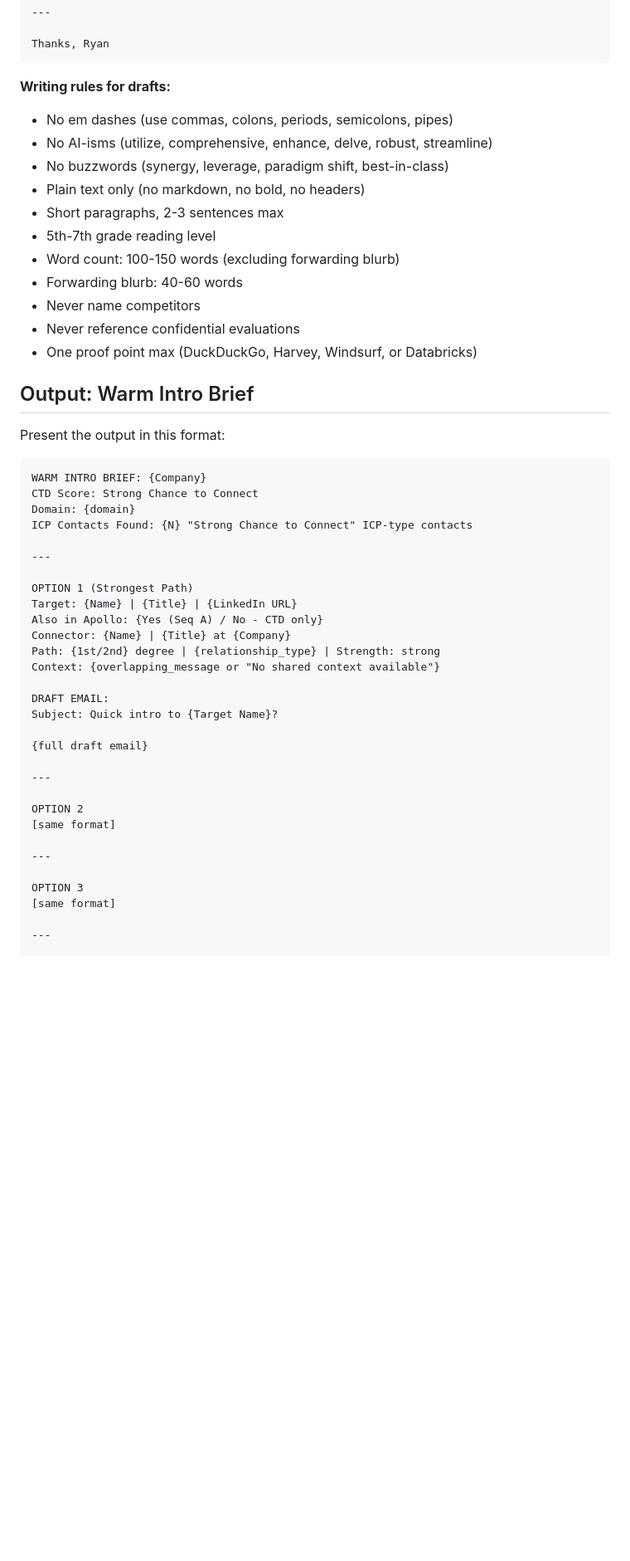
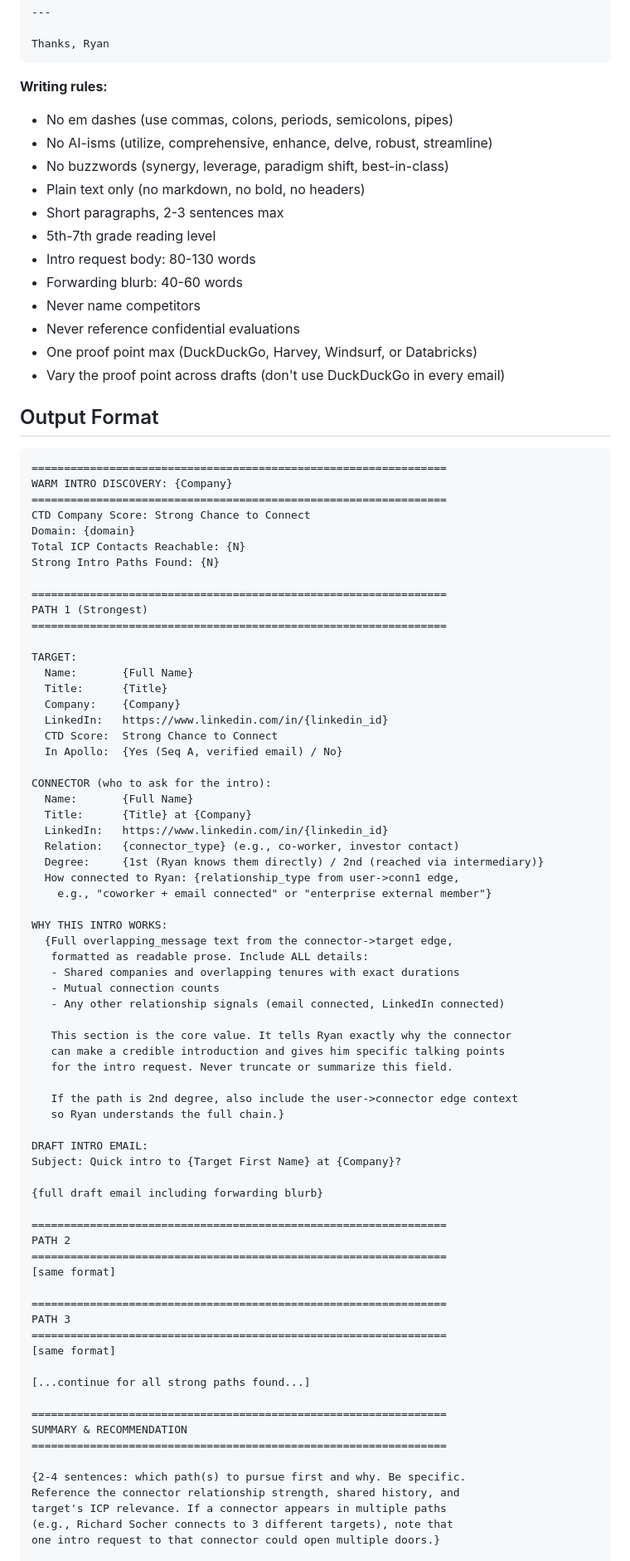
Before and after one commit to andrewmiller-mckeever-star/andrew-pipeline, a Markdown page: skills/ydc-ctd-warmintro/SKILL.md, the part around one of its changes. Shown at 83% size. GitHub-like rendering; blank space fills up the shorter version.

````diff
--- a/skills/ydc-ctd-warmintro/SKILL.md
+++ b/skills/ydc-ctd-warmintro/SKILL.md
@@ -126,53 +138,91 @@ teams like yours are approaching the data layer. Open to connecting?"]
 Thanks, Ryan
 ```
 
-**Writing rules for drafts:**
+**Writing rules:**
 - No em dashes (use commas, colons, periods, semicolons, pipes)
 - No AI-isms (utilize, comprehensive, enhance, delve, robust, streamline)
 - No buzzwords (synergy, leverage, paradigm shift, best-in-class)
 - Plain text only (no markdown, no bold, no headers)
 - Short paragraphs, 2-3 sentences max
 - 5th-7th grade reading level
-- Word count: 100-150 words (excluding forwarding blurb)
+- Intro request body: 80-130 words
 - Forwarding blurb: 40-60 words
 - Never name competitors
 - Never reference confidential evaluations
 - One proof point max (DuckDuckGo, Harvey, Windsurf, or Databricks)
+- Vary the proof point across drafts (don't use DuckDuckGo in every email)
 
-## Output: Warm Intro Brief
-
-Present the output in this format:
+## Output Format
 
 ```
-WARM INTRO BRIEF: {Company}
-CTD Score: Strong Chance to Connect
+================================================================
+WARM INTRO DISCOVERY: {Company}
+================================================================
+CTD Company Score: Strong Chance to Connect
 Domain: {domain}
-ICP Contacts Found: {N} "Strong Chance to Connect" ICP-type contacts
+Total ICP Contacts Reachable: {N}
+Strong Intro Paths Found: {N}
 
----
+================================================================
+PATH 1 (Strongest)
+================================================================
 
-OPTION 1 (Strongest Path)
-Target: {Name} | {Title} | {LinkedIn URL}
-Also in Apollo: {Yes (Seq A) / No - CTD only}
-Connector: {Name} | {Title} at {Company}
-Path: {1st/2nd} degree | {relationship_type} | Strength: strong
-Context: {overlapping_message or "No shared context available"}
+TARGET:
+  Name:       {Full Name}
+  Title:      {Title}
+  Company:    {Company}
+  LinkedIn:   https://www.linkedin.com/in/{linkedin_id}
+  CTD Score:  Strong Chance to Connect
+  In Apollo:  {Yes (Seq A, verified email) / No}
 
-DRAFT EMAIL:
-Subject: Quick intro to {Target Name}?
+CONNECTOR (who to ask for the intro):
+  Name:       {Full Name}
+  Title:      {Title} at {Company}
+  LinkedIn:   https://www.linkedin.com/in/{linkedin_id}
+  Relation:   {connector_type} (e.g., co-worker, investor contact)
+  Degree:     {1st (Ryan knows them directly) / 2nd (reached via intermediary)}
+  How connected to Ryan: {relationship_type from user->conn1 edge,
+    e.g., "coworker + email connected" or "enterprise external member"}
 
-{full draft email}
+WHY THIS INTRO WORKS:
+  {Full overlapping_message text from the connector->target edge,
+   formatted as readable prose. Include ALL details:
+   - Shared companies and overlapping tenures with exact durations
+   - Mutual connection counts
+   - Any other relationship signals (email connected, LinkedIn connected)
 
----
+   This section is the core value. It tells Ryan exactly why the connector
+   can make a credible introduction and gives him specific talking points
+   for the intro request. Never truncate or summarize this field.
 
-OPTION 2
+   If the path is 2nd degree, also include the user->connector edge context
+   so Ryan understands the full chain.}
+
+DRAFT INTRO EMAIL:
+Subject: Quick intro to {Target First Name} at {Company}?
+
+{full draft email including forwarding blurb}
+
+================================================================
+PATH 2
+================================================================
 [same format]
 
----
-
-OPTION 3
+================================================================
+PATH 3
+================================================================
 [same format]
 
----
+[...continue for all strong paths found...]
+
+================================================================
+SUMMARY & RECOMMENDATION
+================================================================
+
+{2-4 sentences: which path(s) to pursue first and why. Be specific.
+Reference the connector relationship strength, shared history, and
+target's ICP relevance. If a connector appears in multiple paths
+(e.g., Richard Socher connects to 3 different targets), note that
+one intro request to that connector could open multiple doors.}
 
 NEXT STEPS:
````
Also changed, not shown: other parts of skills/ydc-ctd-warmintro/SKILL.md (+74 -58 lines), skills/ydc-pipeline/SKILL.md (+1 -1 lines).
